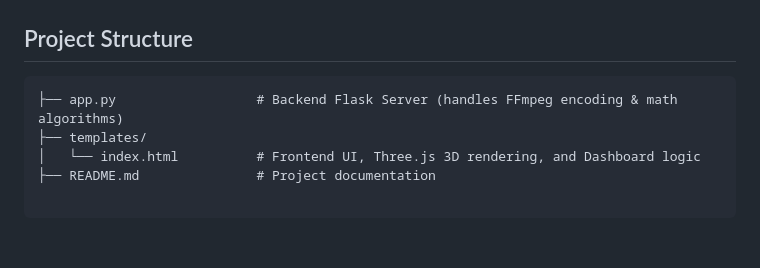
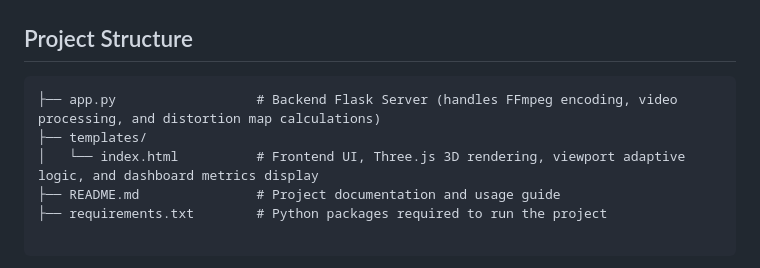
Before and after one commit to nanh-213/360-video-compression, a Markdown page: README.md, the part around the change. Rendered like a GitHub page; blank space fills up the shorter version.

````diff
--- a/README.md
+++ b/README.md
@@ -17,10 +17,11 @@ Instead of implementing a complex network transmission pipeline, the system gene
 
 ## Project Structure
 ```text
-├── app.py                  # Backend Flask Server (handles FFmpeg encoding & math algorithms)
+├── app.py                  # Backend Flask Server (handles FFmpeg encoding, video processing, and distortion map calculations)
 ├── templates/
-│   └── index.html          # Frontend UI, Three.js 3D rendering, and Dashboard logic
-├── README.md               # Project documentation
+│   └── index.html          # Frontend UI, Three.js 3D rendering, viewport adaptive logic, and dashboard metrics display
+├── README.md               # Project documentation and usage guide
+├── requirements.txt        # Python packages required to run the project
 
 ```
 
````
